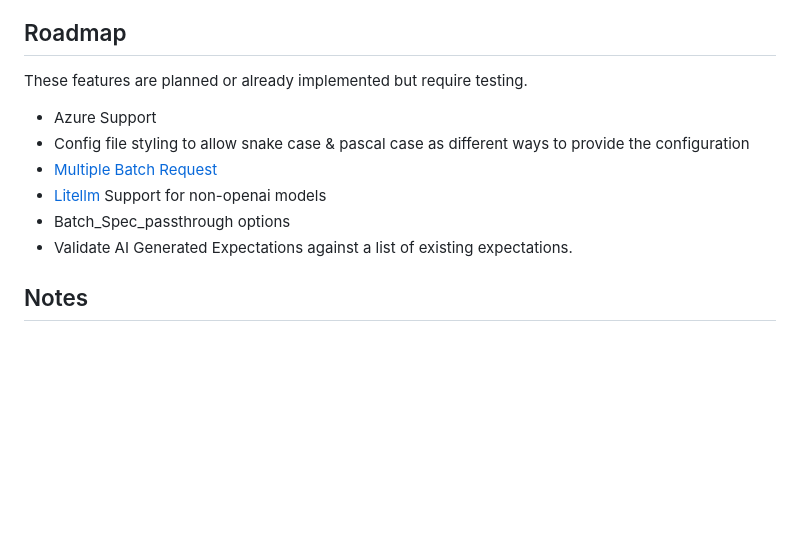
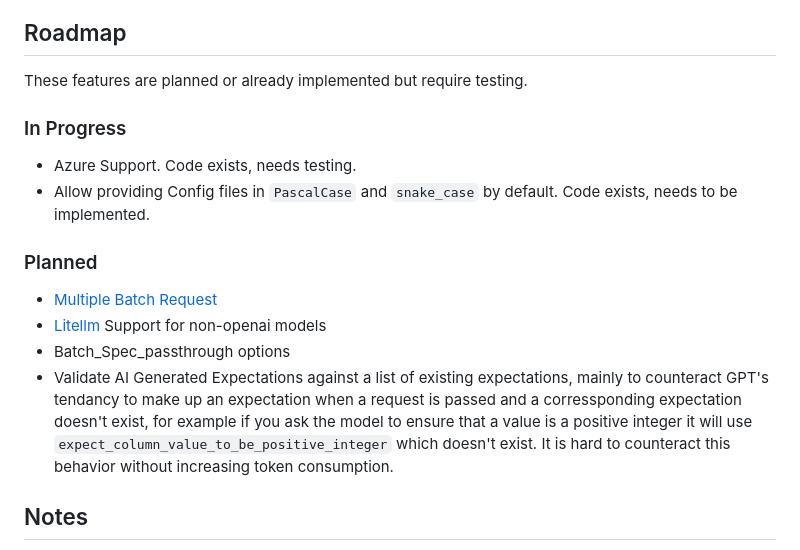
Before and after one commit to Elsayed91/easy_expectations, a Markdown page: README.md, the part around the change. Rendered like a GitHub page; blank space fills up the shorter version.

Commit message:
b180864bad

```diff
--- a/README.md
+++ b/README.md
@@ -213,13 +213,15 @@ Now the variable will be found despite the different structure.
 ## Roadmap
 
 These features are planned or already implemented but require testing.
+### In Progress
+- Azure Support. Code exists, needs testing.
+- Allow providing Config files in `PascalCase` and `snake_case` by default. Code exists, needs to be implemented.
 
-- Azure Support
-- Config file styling to allow snake case & pascal case as different ways to provide the configuration
+### Planned
 - [Multiple Batch Request](https://docs.greatexpectations.io/docs/guides/validation/checkpoints/how_to_add_validations_data_or_suites_to_a_checkpoint)
 - [Litellm](https://github.com/BerriAI/litellm/tree/main) Support for non-openai models
 - Batch_Spec_passthrough options
-- Validate AI Generated Expectations against a list of existing expectations.
+- Validate AI Generated Expectations against a list of existing expectations, mainly to counteract GPT's tendancy to make up an expectation when a request is passed and a corressponding expectation doesn't exist, for example if you ask the model to ensure that a value is a positive integer it will use `expect_column_value_to_be_positive_integer` which doesn't exist. It is hard to counteract this behavior without increasing token consumption.
 
 ## Notes
 
```
